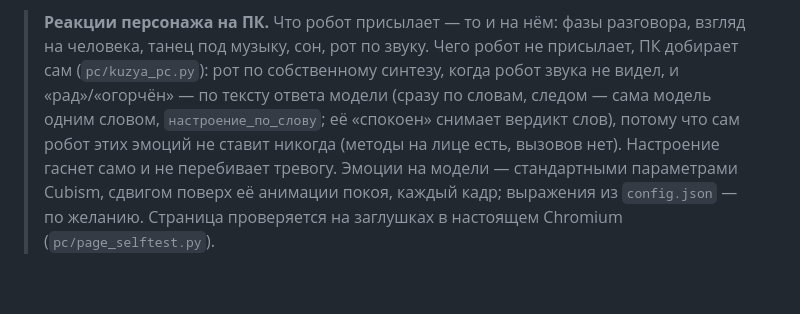
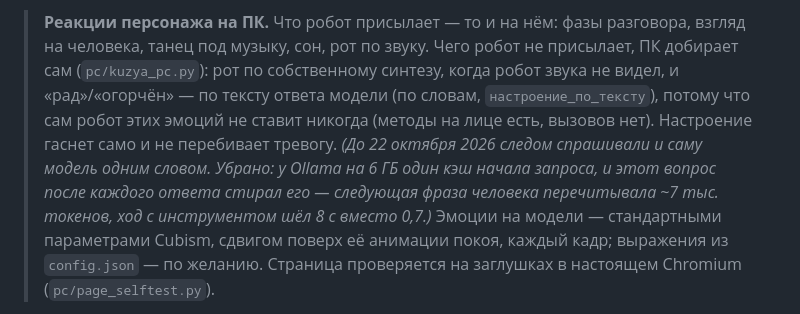
Before and after one commit to Igor123qwe/Robot-AI, a Markdown page: docs/screen.md, the part around the change. Rendered like a GitHub page; blank space fills up the shorter version.

Commit message:
Документация: настроение шара — только по словам, без вопроса модели
Co-Authored-By: Claude Opus 5.5 <noreply@anthropic.com>
Claude-Session: https://claude.ai/code/session_01FLLoth7a3NR2YomqRagu7L

```diff
--- a/docs/screen.md
+++ b/docs/screen.md
@@ -681,10 +681,13 @@
 > разговора, взгляд на человека, танец под музыку, сон, рот по звуку.
 > Чего робот не присылает, ПК добирает сам (`pc/kuzya_pc.py`): рот по
 > собственному синтезу, когда робот звука не видел, и «рад»/«огорчён» —
-> по тексту ответа модели (сразу по словам, следом — сама модель одним
-> словом, `настроение_по_слову`; её «спокоен» снимает вердикт слов),
-> потому что сам робот этих эмоций не ставит никогда (методы на лице
-> есть, вызовов нет). Настроение гаснет само и не перебивает тревогу.
+> по тексту ответа модели (по словам, `настроение_по_тексту`), потому что
+> сам робот этих эмоций не ставит никогда (методы на лице есть, вызовов
+> нет). Настроение гаснет само и не перебивает тревогу. *(До 22 октября
+> 2026 следом спрашивали и саму модель одним словом. Убрано: у Ollama на
+> 6 ГБ один кэш начала запроса, и этот вопрос после каждого ответа стирал
+> его — следующая фраза человека перечитывала ~7 тыс. токенов, ход с
+> инструментом шёл 8 с вместо 0,7.)*
 > Эмоции на модели — стандартными параметрами Cubism, сдвигом поверх её
 > анимации покоя, каждый кадр; выражения из `config.json` — по желанию.
 > Страница проверяется на заглушках в настоящем Chromium
```
